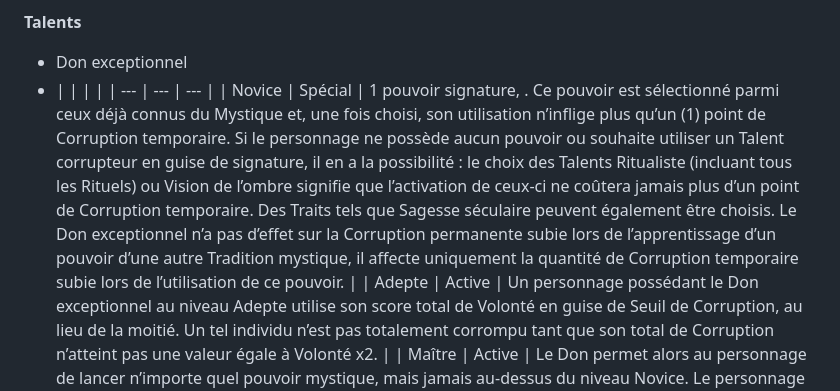
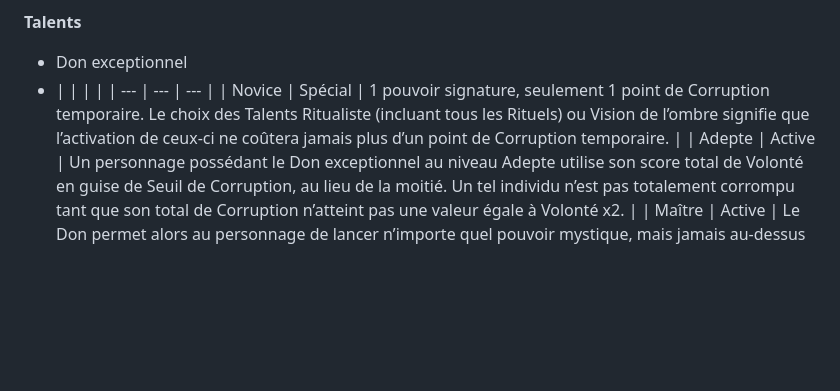
Before and after one commit to appyd-fr/home, a Markdown page: Symbaroum/2024-10-28_001.md, the part around the change. GitHub-like rendering; blank space fills up the shorter version.

Commit message:
create/update '2024-10-28_001.md' file

```diff
--- a/Symbaroum/2024-10-28_001.md
+++ b/Symbaroum/2024-10-28_001.md
@@ -55,7 +55,8 @@ Code d’honneur très strict
 - Don exceptionnel
 - |     |     |     |
 | --- | --- | --- |
-| Novice | Spécial | 1 pouvoir signature, . Ce pouvoir est sélectionné parmi ceux déjà connus du Mystique et, une fois choisi, son utilisation n’inflige plus qu’un (1) point de Corruption temporaire. Si le personnage ne possède aucun pouvoir ou souhaite utiliser un Talent corrupteur en guise de signature, il en a la possibilité : le choix des Talents Ritualiste (incluant tous les Rituels) ou Vision de l’ombre signifie que l’activation de ceux-ci ne coûtera jamais plus d’un point de Corruption temporaire. Des Traits tels que Sagesse séculaire peuvent également être choisis. Le Don exceptionnel n’a pas d’effet sur la Corruption permanente subie lors de l’apprentissage d’un pouvoir d’une autre Tradition mystique, il affecte uniquement la quantité de Corruption temporaire subie lors de l’utilisation de ce pouvoir. |
+| Novice | Spécial | 1 pouvoir signature, seulement 1 point de Corruption temporaire.
+Le choix des Talents Ritualiste (incluant tous les Rituels) ou Vision de l’ombre signifie que l’activation de ceux-ci ne coûtera jamais plus d’un point de Corruption temporaire. |
 | Adepte | Active | Un personnage possédant le Don exceptionnel au niveau Adepte utilise son score total de Volonté en guise de Seuil de Corruption, au lieu de la moitié. Un tel individu n’est pas totalement corrompu tant que son total de Corruption n’atteint pas une valeur égale à Volonté x2. |
 | Maître | Active | Le Don permet alors au personnage de lancer n’importe quel pouvoir mystique, mais jamais au-dessus du niveau Novice. Le personnage a une deuxième chance d’échouer à tous les tests de réussite et l’utilisation du pouvoir inflige 1D8 points de Corruption temporaire. Tous les pouvoirs mystiques sont disponibles, quelle que soit la tradition à laquelle ils appartiennent. |
 - Théurgie (_Requis_)
```
